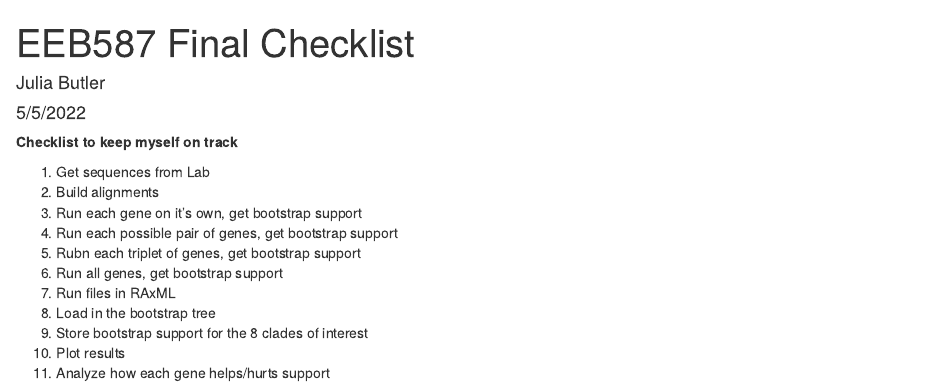
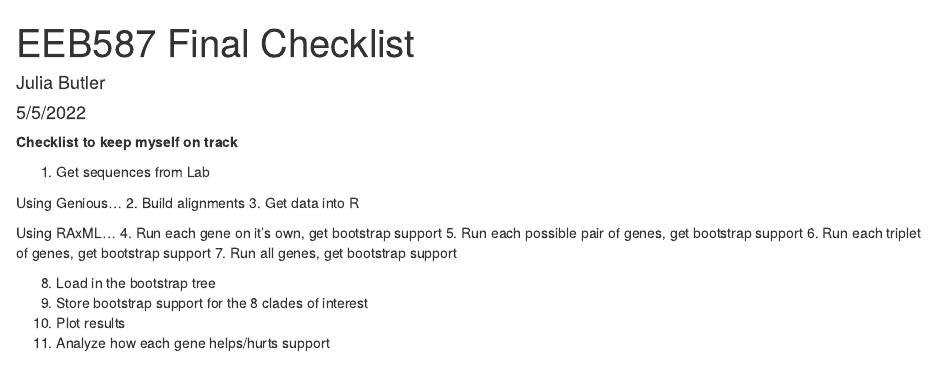
Before and after one commit to jbutler3/Phylo-Final, an R Markdown document (Checklist.Rmd): the page in a window 1100 px wide, from its top. Rendered offline with R 4.5, knitr and Pandoc, with nearby package versions.

Commit message:
Add files via upload
Revision: Using RAxML for 4-7

```diff
--- a/Checklist.Rmd
+++ b/Checklist.Rmd
@@ -8,12 +8,17 @@ output: html_document
 **Checklist to keep myself on track**
 
 1. Get sequences from Lab
+
+Using Genious...
 2. Build alignments
-3. Run each gene on it's own, get bootstrap support
-4. Run each possible pair of genes, get bootstrap support
-5. Rubn each triplet of genes, get bootstrap support
-6. Run all genes, get bootstrap support
-7. Run files in RAxML
+3. Get data into R
+
+Using RAxML...
+4. Run each gene on it's own, get bootstrap support
+5. Run each possible pair of genes, get bootstrap support
+6. Run each triplet of genes, get bootstrap support
+7. Run all genes, get bootstrap support
+
 8. Load in the bootstrap tree
 9. Store bootstrap support for the 8 clades of interest
 10. Plot results
```
